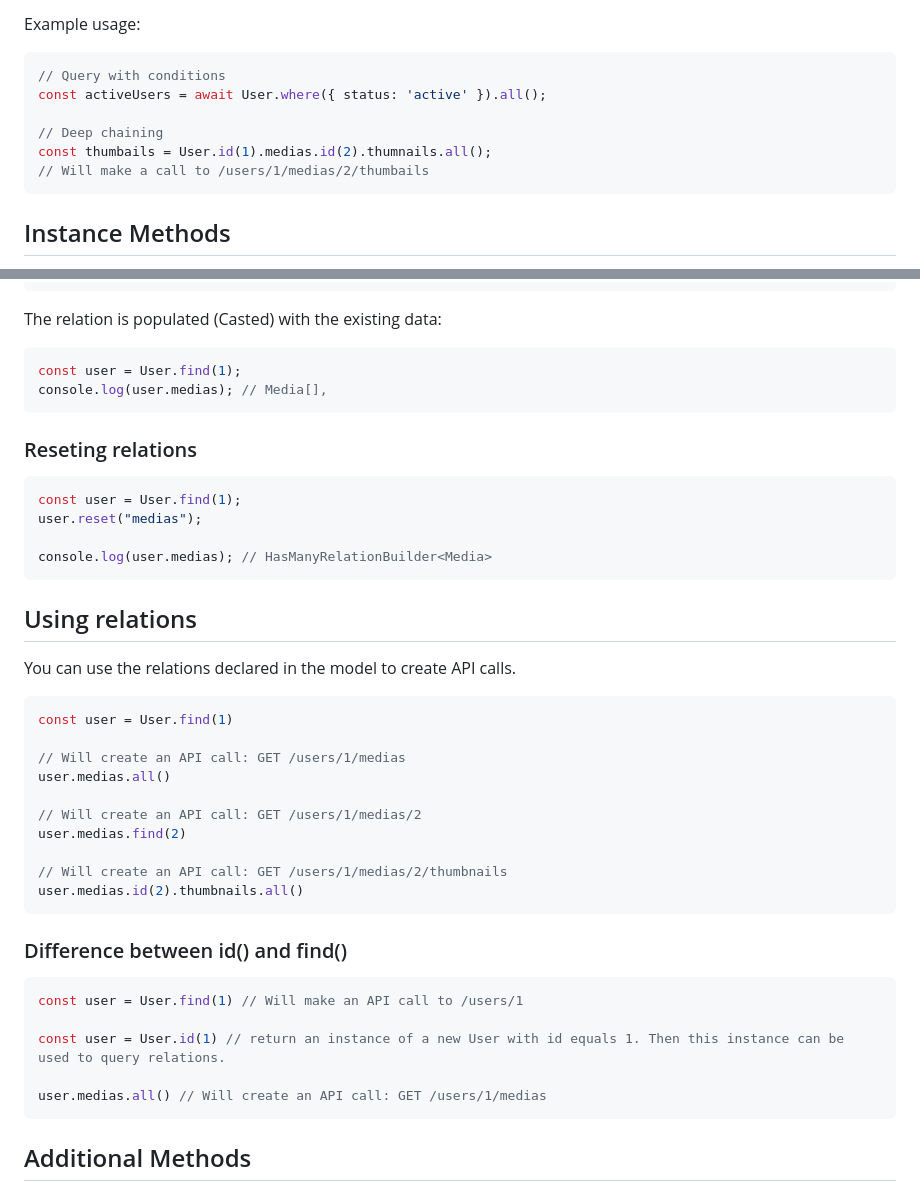
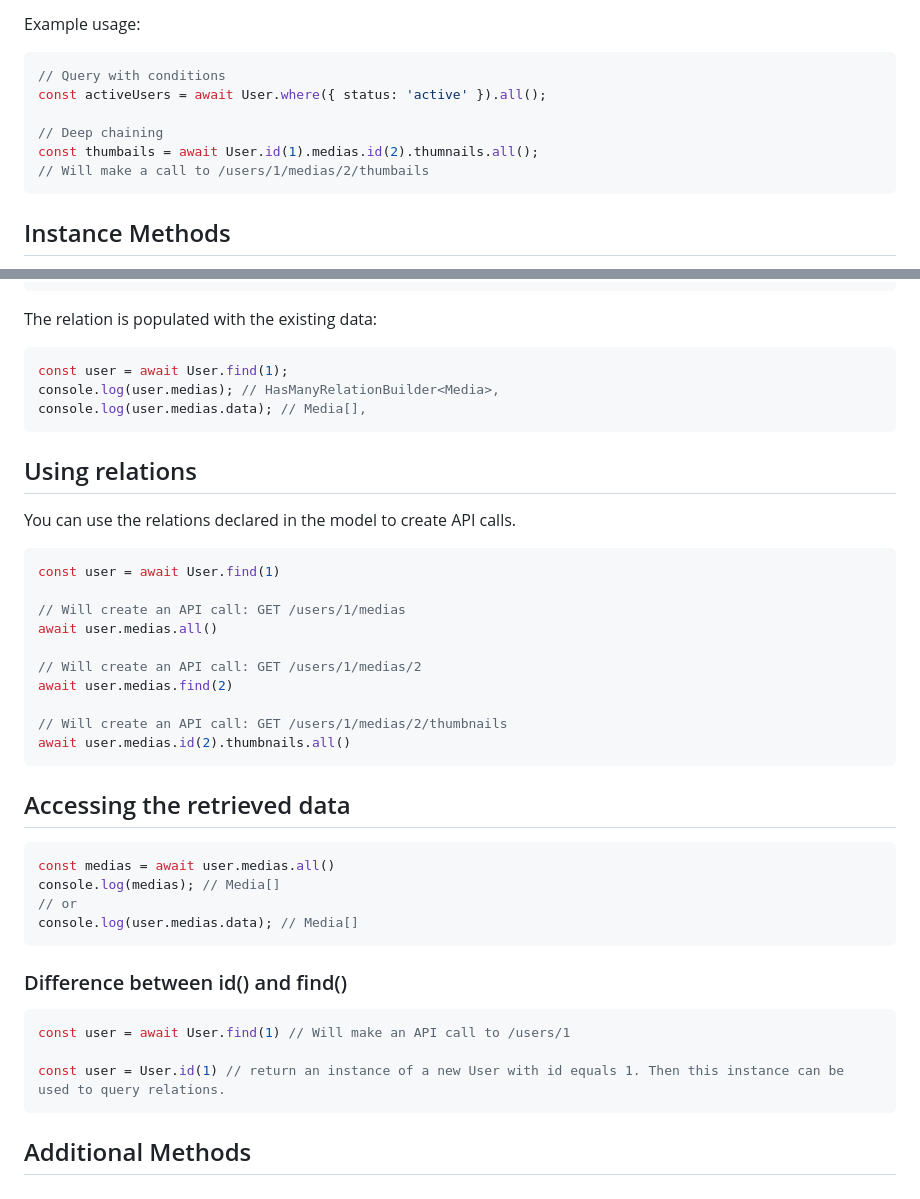
Before and after one commit to cedricpierre/fluentity-core, a Markdown page: README.md, 2 parts joined by grey strips. GitHub-like rendering.

````diff
--- a/README.md
+++ b/README.md
@@ -491,7 +491,7 @@ Example usage:
 const activeUsers = await User.where({ status: 'active' }).all();
 
 // Deep chaining
-const thumbails = User.id(1).medias.id(2).thumnails.all();
+const thumbails = await User.id(1).medias.id(2).thumnails.all();
 // Will make a call to /users/1/medias/2/thumbails
 ```
 
@@ -536,47 +536,47 @@ If you query the API and it return something like:
 }
 ```
 
-The relation is populated (Casted) with the existing data:
+The relation is populated with the existing data:
 
 ```ts
-const user = User.find(1);
-console.log(user.medias); // Media[],
+const user = await User.find(1);
+console.log(user.medias); // HasManyRelationBuilder<Media>,
+console.log(user.medias.data); // Media[],
 ```
 
-### Reseting relations
-
-```ts
-const user = User.find(1);
-user.reset("medias");
-
-console.log(user.medias); // HasManyRelationBuilder<Media>
-```
 
 ## Using relations
 
 You can use the relations declared in the model to create API calls.
 
 ```typescript
-const user = User.find(1)
+const user = await User.find(1)
 
 // Will create an API call: GET /users/1/medias
-user.medias.all()
+await user.medias.all()
 
 // Will create an API call: GET /users/1/medias/2
-user.medias.find(2)
+await user.medias.find(2)
 
 // Will create an API call: GET /users/1/medias/2/thumbnails
-user.medias.id(2).thumbnails.all()
+await user.medias.id(2).thumbnails.all()
+```
+
+## Accessing the retrieved data
+
+```ts
+const medias = await user.medias.all()
+console.log(medias); // Media[]
+// or
+console.log(user.medias.data); // Media[]
 ```
 
 ### Difference between id() and find()
 
 ```typescript
-const user = User.find(1) // Will make an API call to /users/1
+const user = await User.find(1) // Will make an API call to /users/1
 
 const user = User.id(1) // return an instance of a new User with id equals 1. Then this instance can be used to query relations.
-
-user.medias.all() // Will create an API call: GET /users/1/medias
 ```
 
 ## Additional Methods
````
